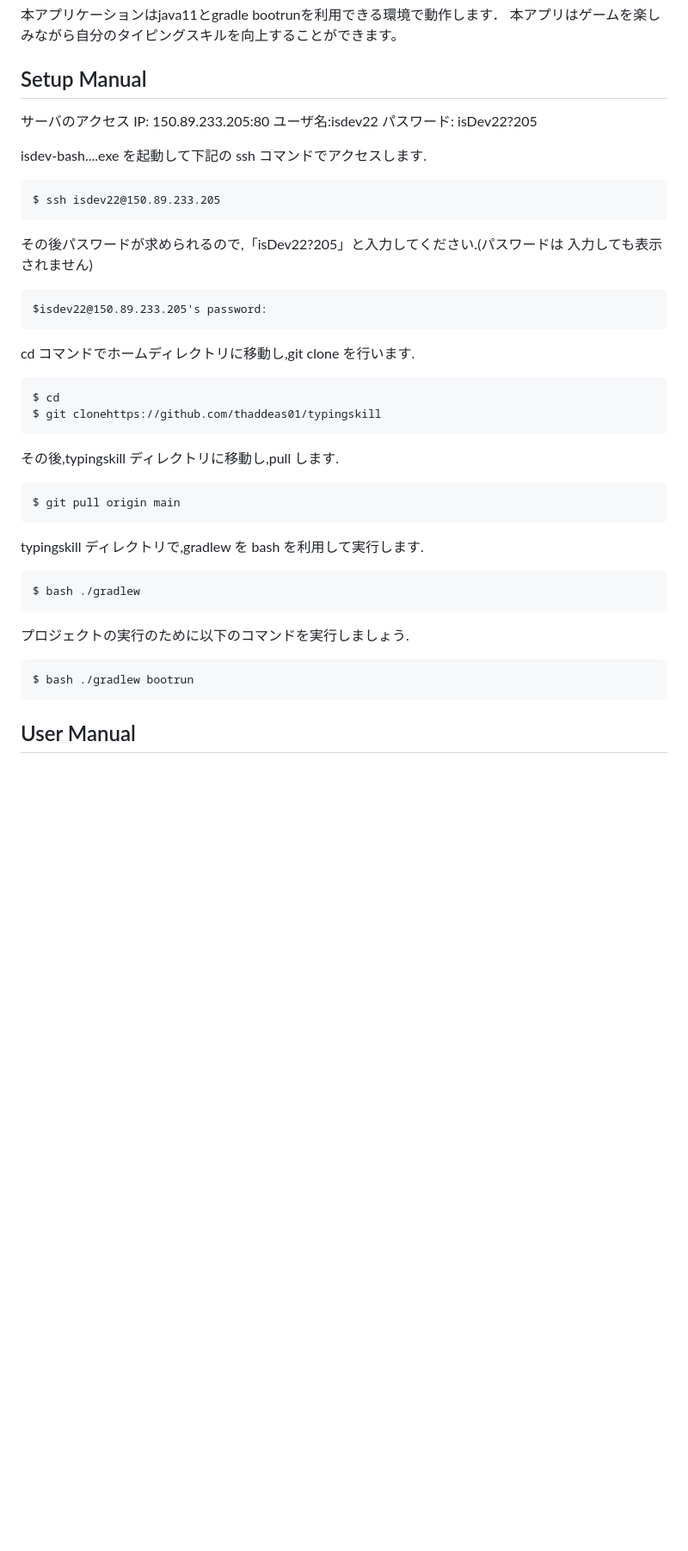
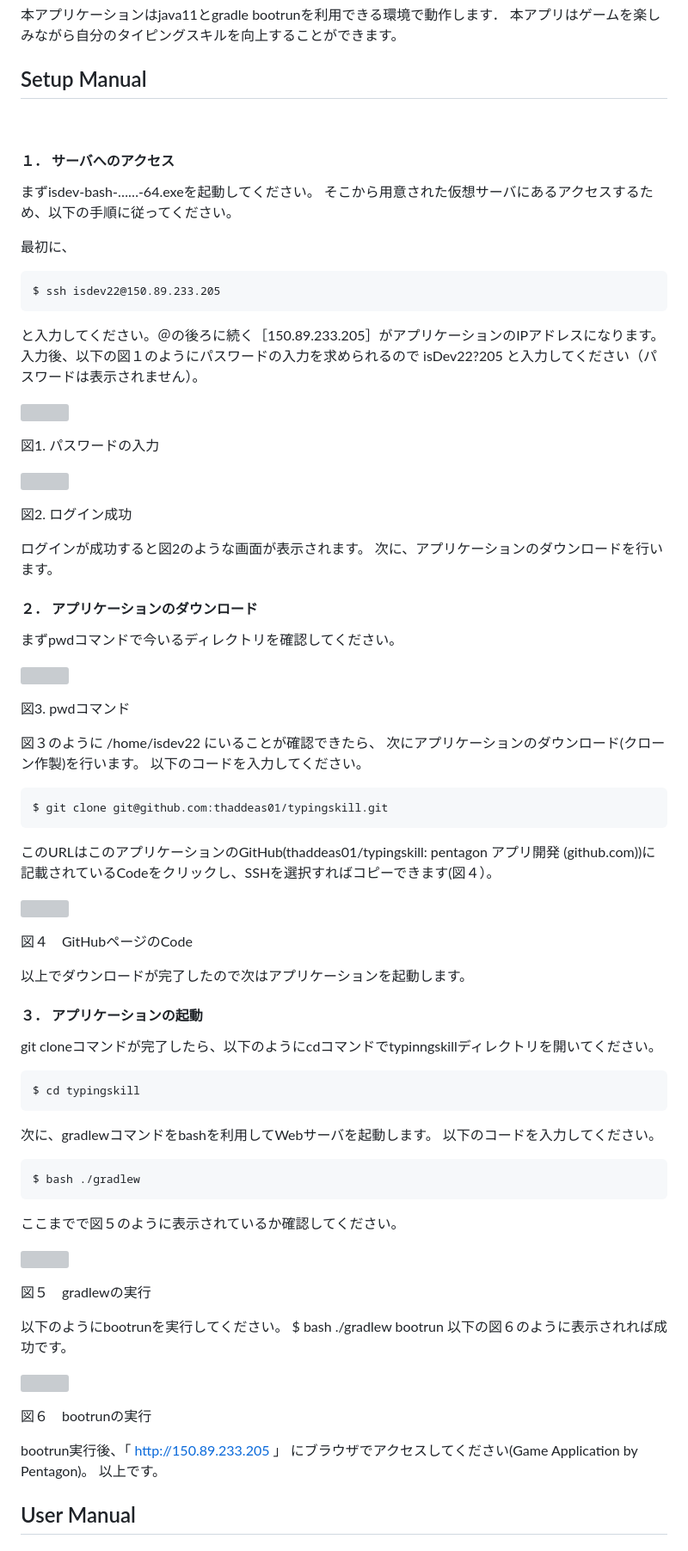
Before and after one commit to thaddeas01/typingskill, a Markdown page: Readme.md, the part around the change printed below. Shown: that part at 86% size. Drawn GitHub-style; blank space fills up the shorter version; grey boxes are pictures that could not be loaded.

````diff
--- a/Readme.md
+++ b/Readme.md
@@ -3,48 +3,90 @@
 本アプリはゲームを楽しみながら自分のタイピングスキルを向上することができます。
 
 ## Setup Manual
-サーバのアクセス
-IP: 150.89.233.205:80
-ユーザ名:isdev22
-パスワード: isDev22?205
 
-isdev-bash....exe を起動して下記の ssh コマンドでアクセスします.
 
+#### １．	サーバへのアクセス
+
+まずisdev-bash-……-64.exeを起動してください。
+そこから用意された仮想サーバにあるアクセスするため、以下の手順に従ってください。
+
+最初に、
 ```
 $ ssh isdev22@150.89.233.205
 ```
+と入力してください。＠の後ろに続く［150.89.233.205］がアプリケーションのIPアドレスになります。
+入力後、以下の図１のようにパスワードの入力を求められるので
+isDev22?205
+と入力してください（パスワードは表示されません）。
 
-その後パスワードが求められるので,「isDev22?205」と入力してください.(パスワードは
-入力しても表示されません)
+![](https://user-images.githubusercontent.com/94339401/212812593-12b02eed-b692-4012-9dc9-7652031452c2.png)
+
+図1. パスワードの入力
+
+![](https://user-images.githubusercontent.com/94339401/212812599-b356b031-1dd0-4e13-ac02-549653c2e826.png)
+
+図2. ログイン成功
+
+ログインが成功すると図2のような画面が表示されます。
+次に、アプリケーションのダウンロードを行います。
+
+
+#### ２．	アプリケーションのダウンロード
+
+まずpwdコマンドで今いるディレクトリを確認してください。
+
+![](https://user-images.githubusercontent.com/94339401/212812601-c7b18b89-b683-46dd-9a02-51180177740d.png)
+
+図3. pwdコマンド
+
+図３のように /home/isdev22 にいることが確認できたら、
+次にアプリケーションのダウンロード(クローン作製)を行います。
+以下のコードを入力してください。
 
 ```
-$isdev22@150.89.233.205's password:
+$ git clone git@github.com:thaddeas01/typingskill.git
 ```
 
-cd コマンドでホームディレクトリに移動し,git clone を行います.
+このURLはこのアプリケーションのGitHub(thaddeas01/typingskill: pentagon アプリ開発 (github.com))に記載されているCodeをクリックし、SSHを選択すればコピーできます(図４）。
+
+![](https://user-images.githubusercontent.com/94339401/212813178-a217bd7c-ef3f-482e-b088-714cf08f1fa4.png)
+
+図４　GitHubページのCode
+
+以上でダウンロードが完了したので次はアプリケーションを起動します。
+
+#### ３．	アプリケーションの起動
+
+git cloneコマンドが完了したら、以下のようにcdコマンドでtypinngskillディレクトリを開いてください。
 
 ```
-$ cd
-$ git clonehttps://github.com/thaddeas01/typingskill
+$ cd typingskill
 ```
 
-その後,typingskill ディレクトリに移動し,pull します.
-
-```
-$ git pull origin main
-```
-
-typingskill ディレクトリで,gradlew を bash を利用して実行します.
+次に、gradlewコマンドをbashを利用してWebサーバを起動します。
+以下のコードを入力してください。
 
 ```
 $ bash ./gradlew
 ```
 
-プロジェクトの実行のために以下のコマンドを実行しましょう.
+ここまでで図５のように表示されているか確認してください。
 
-```
+![](https://user-images.githubusercontent.com/94339401/212813858-30dc7276-a4f9-48da-8d9d-29714f6a3a47.png)
+
+図５　gradlewの実行
+
+以下のようにbootrunを実行してください。
 $ bash ./gradlew bootrun
-```
+以下の図６のように表示されれば成功です。
+
+![](https://user-images.githubusercontent.com/94339401/212812605-1d24768d-e1c0-4c43-84b9-093055e26b15.png)
+
+図６　bootrunの実行
+
+bootrun実行後、「 http://150.89.233.205 」  にブラウザでアクセスしてください(Game Application by Pentagon)。
+以上です。
+
 
 ## User Manual
 ### ユーザマニュアル
````
Also changed, not shown: other parts of Readme.md (+1 -1 lines).
